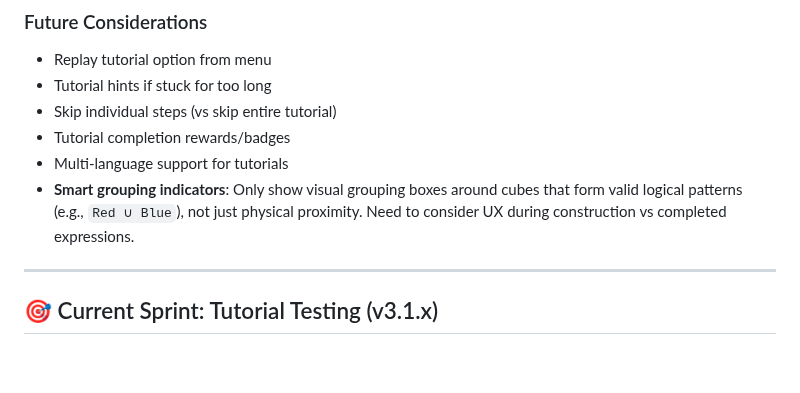
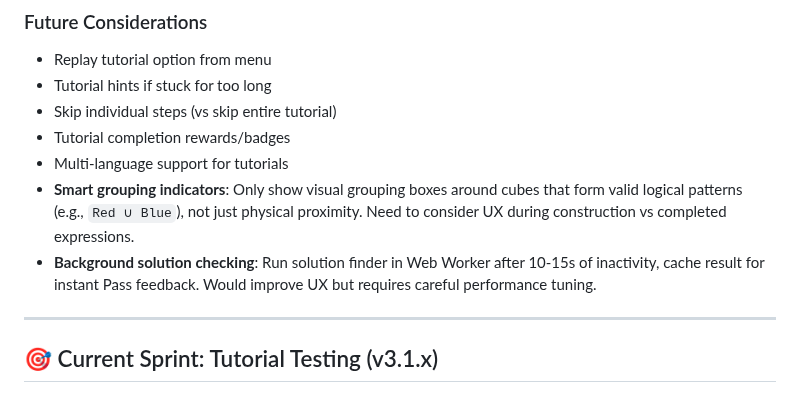
Before and after one commit to jvanpelt/ready-set-2, a Markdown page: TODO.md, the part around the change. Rendered like a GitHub page; blank space fills up the shorter version.

Commit message:
Add background solution checking to Future Considerations
User discussion: Should solution checker run in background vs on Pass click?

Decision: Keep current (on Pass) for now, add to backlog as optimization

Proposed implementation:
- Run in Web Worker after 10-15s of inactivity
- Cache result for instant feedback on Pass
- Avoids immediate performance hit
- Graceful degradation

Added to Future Considerations in TODO.md for Phase 4 (Polish)

```diff
--- a/TODO.md
+++ b/TODO.md
@@ -220,6 +220,7 @@
 - Tutorial completion rewards/badges
 - Multi-language support for tutorials
 - **Smart grouping indicators**: Only show visual grouping boxes around cubes that form valid logical patterns (e.g., `Red ∪ Blue`), not just physical proximity. Need to consider UX during construction vs completed expressions.
+- **Background solution checking**: Run solution finder in Web Worker after 10-15s of inactivity, cache result for instant Pass feedback. Would improve UX but requires careful performance tuning.
 
 ---
 
```
